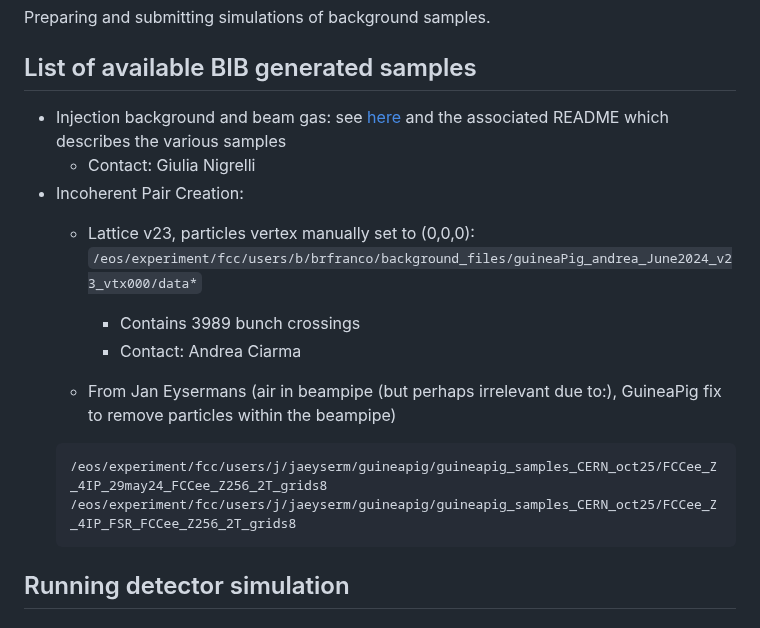
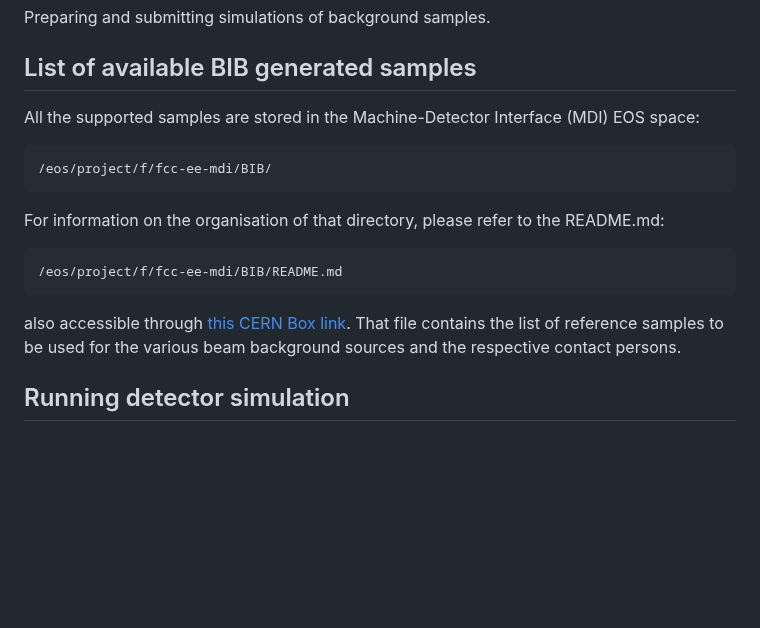
Before and after one commit to HEP-FCC/bib-studies, a Markdown page: simulation/README.md, the part around the change. Rendered like a GitHub page; blank space fills up the shorter version.

Commit message:
Update samples list

````diff
--- a/simulation/README.md
+++ b/simulation/README.md
@@ -4,18 +4,20 @@ Preparing and submitting simulations of background samples.
 
 ## List of available BIB generated samples
 
-- Injection background and beam gas: see [here](https://cernbox.cern.ch/files/link/public/VzSH9kK1VCZl0dK?items-per-page=100&files-public-link-view-mode=resource-table&tiles-size=2) and the associated README which describes the various samples
-	- Contact: Giulia Nigrelli
-- Incoherent Pair Creation:
-	- Lattice v23, particles vertex manually set to (0,0,0): `/eos/experiment/fcc/users/b/brfranco/background_files/guineaPig_andrea_June2024_v23_vtx000/data*`
-		- Contains 3989 bunch crossings
-		- Contact: Andrea Ciarma
+All the supported samples are stored in the Machine-Detector Interface (MDI) EOS space:
+```
+/eos/project/f/fcc-ee-mdi/BIB/
+```
 
-	- From Jan Eysermans (air in beampipe (but perhaps irrelevant due to:), GuineaPig fix to remove particles within the beampipe)
-  ```
-  /eos/experiment/fcc/users/j/jaeyserm/guineapig/guineapig_samples_CERN_oct25/FCCee_Z_4IP_29may24_FCCee_Z256_2T_grids8
-  /eos/experiment/fcc/users/j/jaeyserm/guineapig/guineapig_samples_CERN_oct25/FCCee_Z_4IP_FSR_FCCee_Z256_2T_grids8
-  ```
+For information on the organisation of that directory, please refer to the README.md:
+```
+/eos/project/f/fcc-ee-mdi/BIB/README.md
+```
+also accessible through [this CERN Box link](https://cernbox.cern.ch/files/spaces/eos/project/f/fcc-ee-mdi/BIB/README.md).
+That file contains the list of reference samples to be used for the various beam background sources
+and the respective contact persons.
+
+
 
 ## Running detector simulation
 ### Prepare your setup
````
